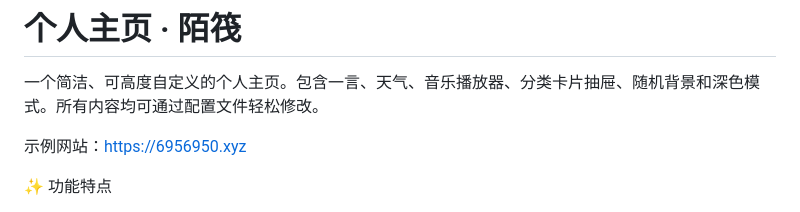
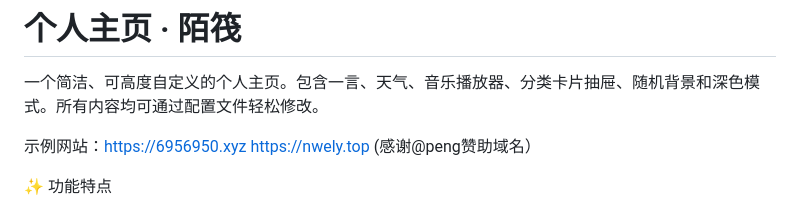
Before and after one commit to New-WeiLai/homepage, a Markdown page: README.md, the part around the change. GitHub-like rendering.

```diff
--- a/README.md
+++ b/README.md
@@ -2,7 +2,7 @@
 
 一个简洁、可高度自定义的个人主页。包含一言、天气、音乐播放器、分类卡片抽屉、随机背景和深色模式。所有内容均可通过配置文件轻松修改。
 
-示例网站：https://6956950.xyz
+示例网站：https://6956950.xyz https://nwely.top      (感谢@peng赞助域名）
 
 ✨ 功能特点
 
```
